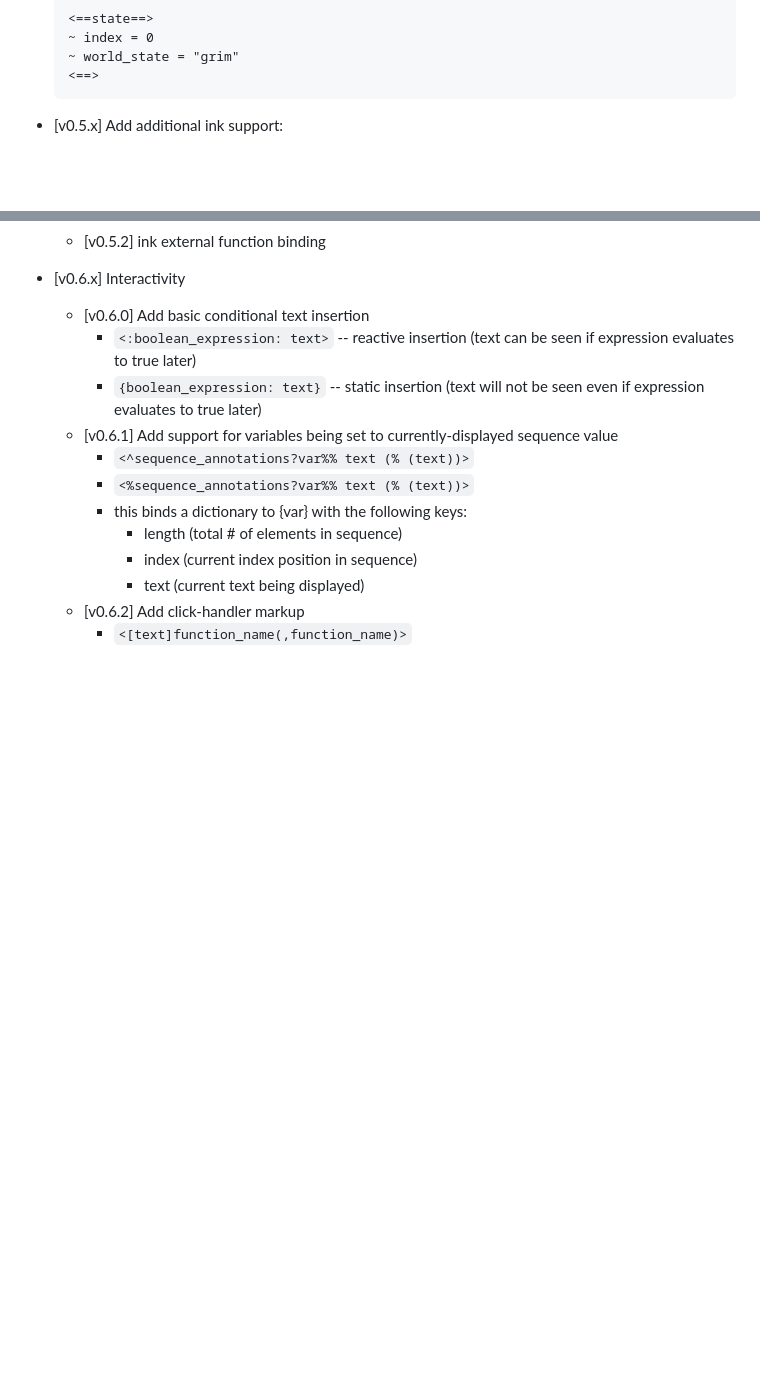
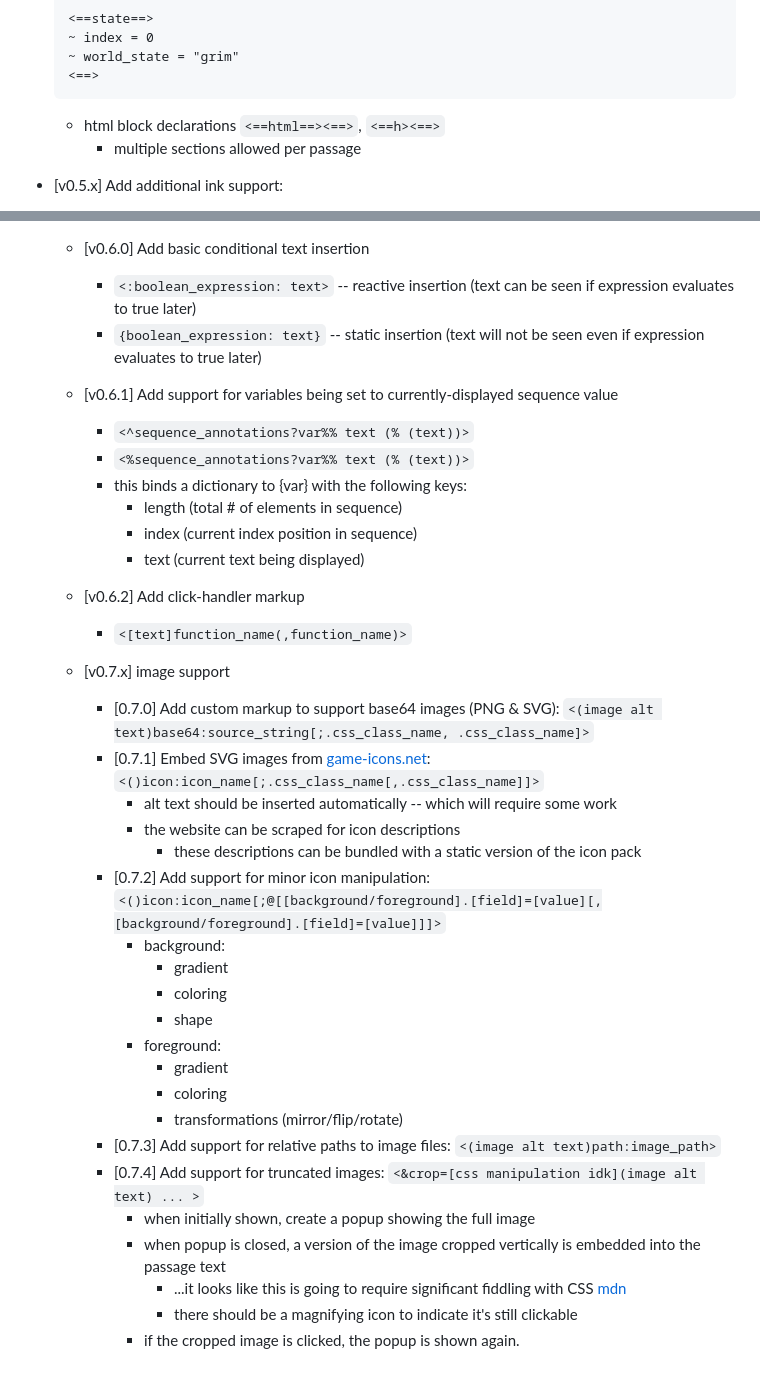
Before and after one commit to vyhuang/engleri, a Markdown page: README.md, 2 parts joined by grey strips. Rendered like a GitHub page; blank space fills up the shorter version.

````diff
--- a/README.md
+++ b/README.md
@@ -73,6 +73,8 @@
     ~ world_state = "grim"
     <==>
     ```
+    - html block declarations `<==html==><==>`, `<==h><==>`
+    	- multiple sections allowed per passage
 
 - [v0.5.x] Add additional ink support:
 	- [v0.5.1] ink INCLUDE implementation
@@ -93,3 +95,26 @@
 			- text (current text being displayed)
 	- [v0.6.2] Add click-handler markup
 		- `<[text]function_name(,function_name)>`
+
+  - [v0.7.x] image support
+	- [0.7.0] Add custom markup to support base64 images (PNG & SVG): `<(image alt text)base64:source_string[;.css_class_name, .css_class_name]>`
+	- [0.7.1] Embed SVG images from [game-icons.net](https://game-icons.net/): `<()icon:icon_name[;.css_class_name[,.css_class_name]]>`
+		- alt text should be inserted automatically -- which will require some work
+		- the website can be scraped for icon descriptions
+			- these descriptions can be bundled with a static version of the icon pack
+	- [0.7.2] Add support for minor icon manipulation: `<()icon:icon_name[;@[[background/foreground].[field]=[value][,[background/foreground].[field]=[value]]]>`
+		- background:
+			- gradient
+			- coloring
+			- shape
+		- foreground:
+			- gradient
+			- coloring
+			- transformations (mirror/flip/rotate)
+	- [0.7.3] Add support for relative paths to image files: `<(image alt text)path:image_path>`
+	- [0.7.4] Add support for truncated images: `<&crop=[css manipulation idk](image alt text) ... >`
+		- when initially shown, create a popup showing the full image
+		- when popup is closed, a version of the image cropped vertically is embedded into the passage text
+			- ...it looks like this is going to require significant fiddling with CSS [mdn](https://developer.mozilla.org/en-US/docs/Web/CSS/object-fit)
+			- there should be a magnifying icon to indicate it's still clickable
+		- if the cropped image is clicked, the popup is shown again.
````
